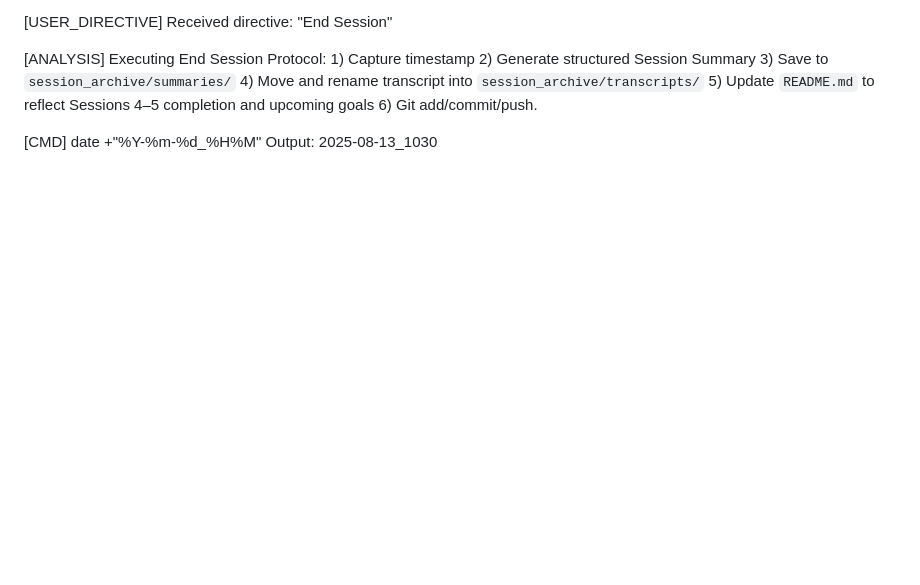
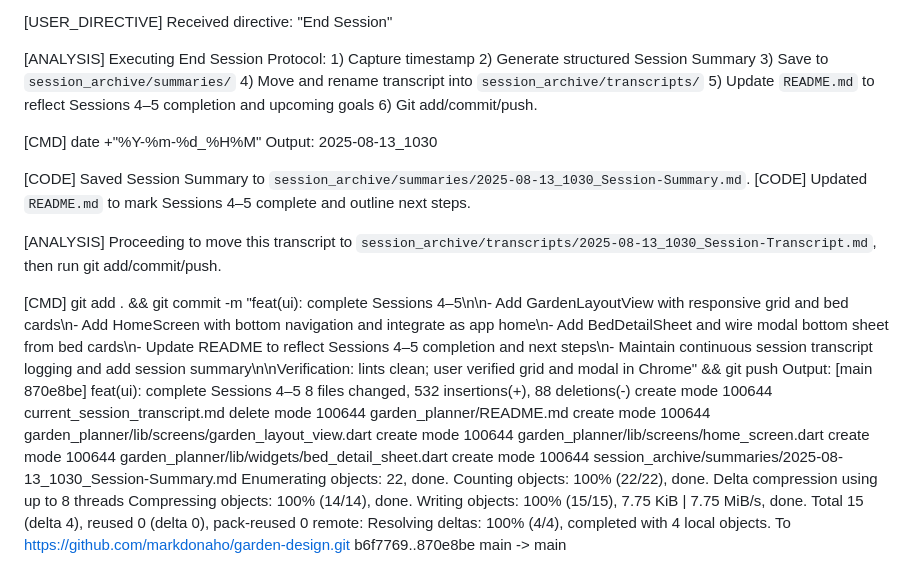
Before and after one commit to markdonaho/garden-design, a Markdown page: session_archive/transcripts/2025-08-13_1030_Session-Transcript.md, the part around the change. Drawn GitHub-style; blank space fills up the shorter version.

Commit message:
chore(archive): move current session transcript to timestamped archive (2025-08-13_1030)

```diff
--- a/current_session_transcript.md
+++ b/session_archive/transcripts/2025-08-13_1030_Session-Transcript.md
@@ -46,3 +46,28 @@ Success criteria: bed cards show crop icons, modal shows icons per crop, layout
 [CMD] date +"%Y-%m-%d_%H%M"
 Output:
 2025-08-13_1030
+
+[CODE] Saved Session Summary to `session_archive/summaries/2025-08-13_1030_Session-Summary.md`.
+[CODE] Updated `README.md` to mark Sessions 4–5 complete and outline next steps.
+
+[ANALYSIS] Proceeding to move this transcript to `session_archive/transcripts/2025-08-13_1030_Session-Transcript.md`, then run git add/commit/push.
+
+[CMD] git add . && git commit -m "feat(ui): complete Sessions 4–5\n\n- Add GardenLayoutView with responsive grid and bed cards\n- Add HomeScreen with bottom navigation and integrate as app home\n- Add BedDetailSheet and wire modal bottom sheet from bed cards\n- Update README to reflect Sessions 4–5 completion and next steps\n- Maintain continuous session transcript logging and add session summary\n\nVerification: lints clean; user verified grid and modal in Chrome" && git push
+Output:
+[main 870e8be] feat(ui): complete Sessions 4–5
+ 8 files changed, 532 insertions(+), 88 deletions(-)
+ create mode 100644 current_session_transcript.md
+ delete mode 100644 garden_planner/README.md
+ create mode 100644 garden_planner/lib/screens/garden_layout_view.dart
+ create mode 100644 garden_planner/lib/screens/home_screen.dart
+ create mode 100644 garden_planner/lib/widgets/bed_detail_sheet.dart
+ create mode 100644 session_archive/summaries/2025-08-13_1030_Session-Summary.md
+Enumerating objects: 22, done.
+Counting objects: 100% (22/22), done.
+Delta compression using up to 8 threads
+Compressing objects: 100% (14/14), done.
+Writing objects: 100% (15/15), 7.75 KiB | 7.75 MiB/s, done.
+Total 15 (delta 4), reused 0 (delta 0), pack-reused 0
+remote: Resolving deltas: 100% (4/4), completed with 4 local objects.
+To https://github.com/markdonaho/garden-design.git
+   b6f7769..870e8be  main -> main
```
